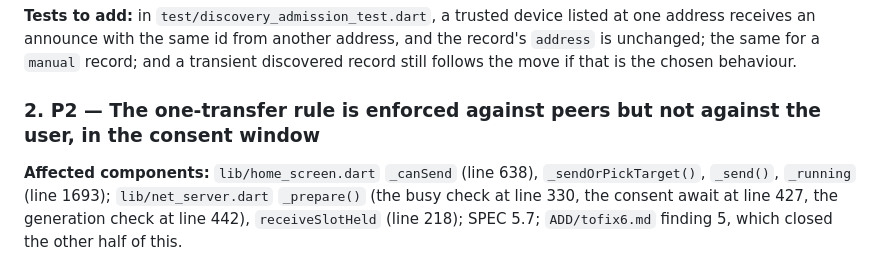
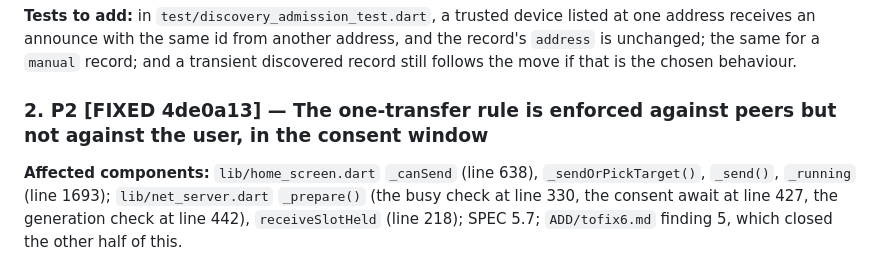
Before and after one commit to 3edc4rfv5rdx/EasySend, a Markdown page: ADD/tofix8.md, the part around the change. Drawn GitHub-style.

```diff
--- a/ADD/tofix8.md
+++ b/ADD/tofix8.md
@@ -120,7 +120,7 @@ at one address receives an announce with the same id from another address, and t
 record's `address` is unchanged; the same for a `manual` record; and a transient
 discovered record still follows the move if that is the chosen behaviour.
 
-### 2. P2 — The one-transfer rule is enforced against peers but not against the user, in the consent window
+### 2. P2 [FIXED 4de0a13] — The one-transfer rule is enforced against peers but not against the user, in the consent window
 
 **Affected components:** `lib/home_screen.dart` `_canSend` (line 638),
 `_sendOrPickTarget()`, `_send()`, `_running` (line 1693); `lib/net_server.dart`
```
Also changed, not shown: CHANGELOG.md (+1 -0 lines), SPEC.md (+5 -1 lines).
